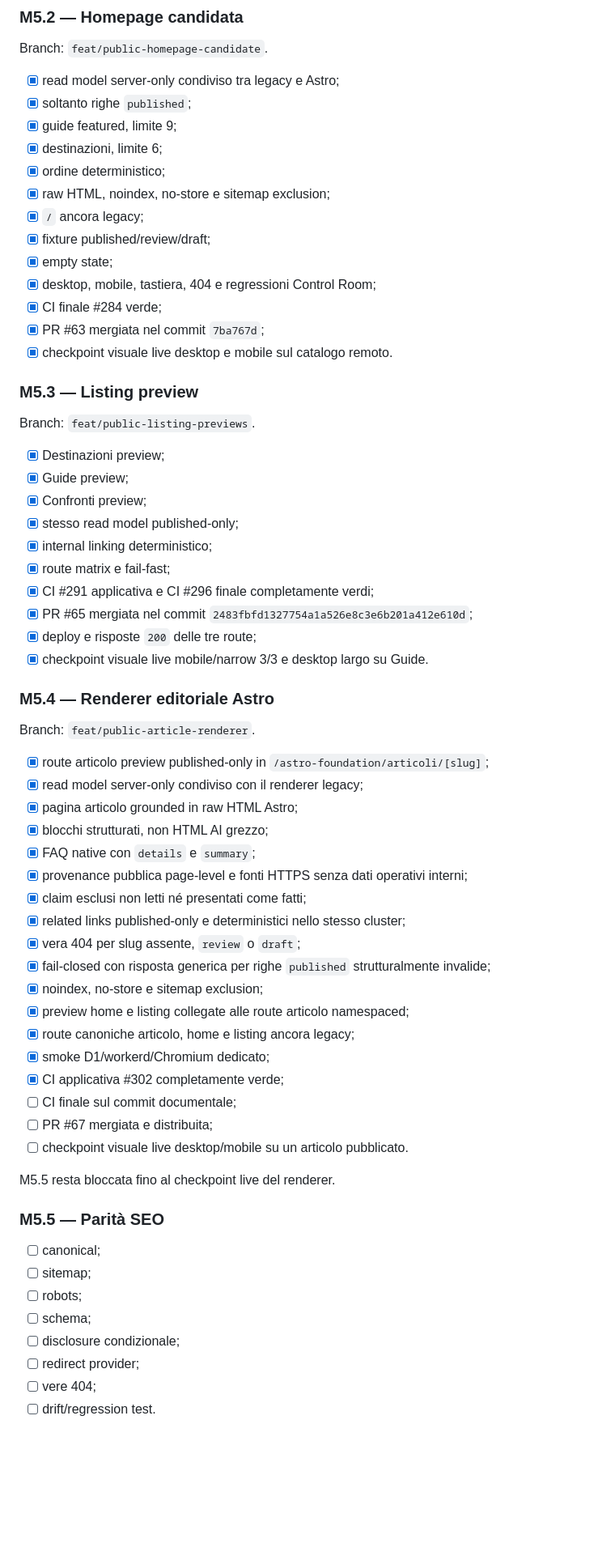
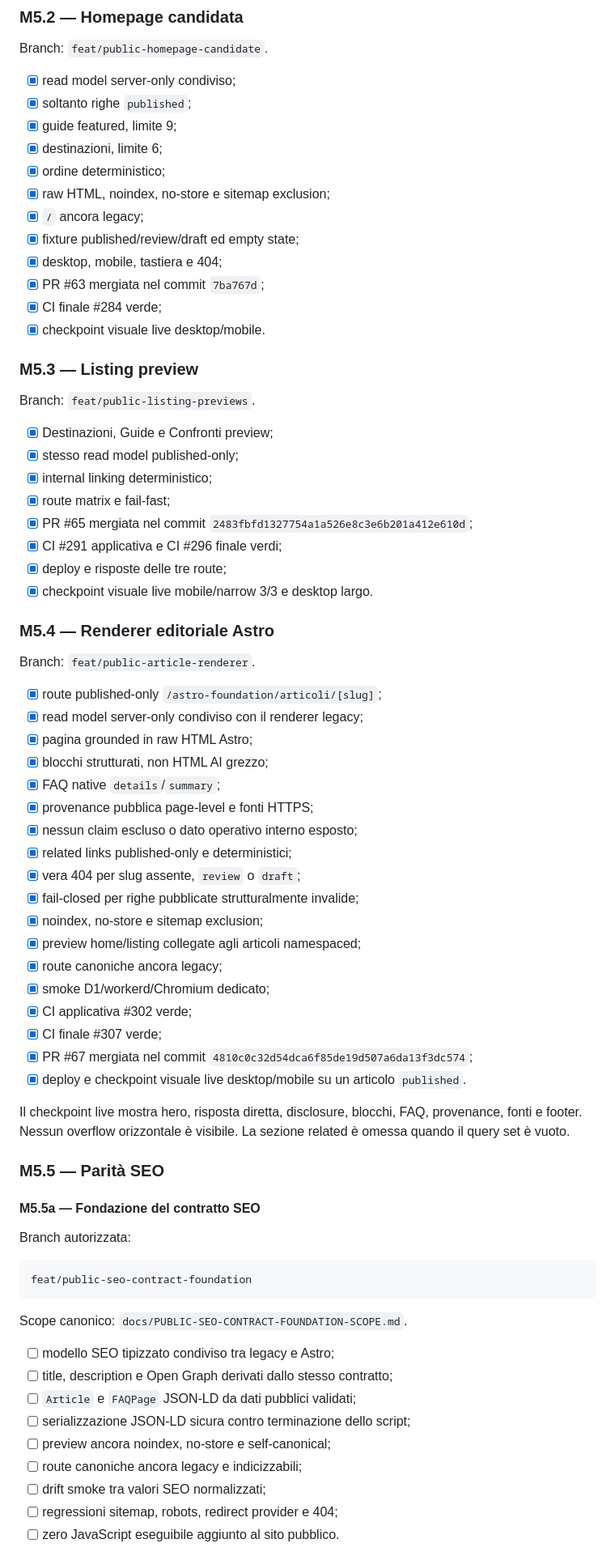
Before and after one commit to soliwkr/esim, a Markdown page: ROADMAP.md, the part around one of its changes. Shown at 81% size. Rendered like a GitHub page; blank space fills up the shorter version.

Commit message:
Close M5.4 and authorize SEO contract foundation

````diff
--- a/ROADMAP.md
+++ b/ROADMAP.md
@@ -147,67 +143,76 @@ Questa è la roadmap canonica di `soliwkr/esim`.
 
 Branch: `feat/public-homepage-candidate`.
 
-- [x] read model server-only condiviso tra legacy e Astro;
+- [x] read model server-only condiviso;
 - [x] soltanto righe `published`;
 - [x] guide featured, limite 9;
 - [x] destinazioni, limite 6;
 - [x] ordine deterministico;
 - [x] raw HTML, noindex, no-store e sitemap exclusion;
 - [x] `/` ancora legacy;
-- [x] fixture published/review/draft;
-- [x] empty state;
-- [x] desktop, mobile, tastiera, 404 e regressioni Control Room;
+- [x] fixture published/review/draft ed empty state;
+- [x] desktop, mobile, tastiera e 404;
+- [x] PR #63 mergiata nel commit `7ba767d`;
 - [x] CI finale #284 verde;
-- [x] PR #63 mergiata nel commit `7ba767d`;
-- [x] checkpoint visuale live desktop e mobile sul catalogo remoto.
+- [x] checkpoint visuale live desktop/mobile.
 
 ### M5.3 — Listing preview
 
 Branch: `feat/public-listing-previews`.
 
-- [x] Destinazioni preview;
-- [x] Guide preview;
-- [x] Confronti preview;
+- [x] Destinazioni, Guide e Confronti preview;
 - [x] stesso read model published-only;
 - [x] internal linking deterministico;
 - [x] route matrix e fail-fast;
-- [x] CI #291 applicativa e CI #296 finale completamente verdi;
 - [x] PR #65 mergiata nel commit `2483fbfd1327754a1a526e8c3e6b201a412e610d`;
-- [x] deploy e risposte `200` delle tre route;
-- [x] checkpoint visuale live mobile/narrow 3/3 e desktop largo su Guide.
+- [x] CI #291 applicativa e CI #296 finale verdi;
+- [x] deploy e risposte delle tre route;
+- [x] checkpoint visuale live mobile/narrow 3/3 e desktop largo.
 
 ### M5.4 — Renderer editoriale Astro
 
 Branch: `feat/public-article-renderer`.
 
-- [x] route articolo preview published-only in `/astro-foundation/articoli/[slug]`;
+- [x] route published-only `/astro-foundation/articoli/[slug]`;
 - [x] read model server-only condiviso con il renderer legacy;
-- [x] pagina articolo grounded in raw HTML Astro;
+- [x] pagina grounded in raw HTML Astro;
 - [x] blocchi strutturati, non HTML AI grezzo;
-- [x] FAQ native con `details` e `summary`;
-- [x] provenance pubblica page-level e fonti HTTPS senza dati operativi interni;
-- [x] claim esclusi non letti né presentati come fatti;
-- [x] related links published-only e deterministici nello stesso cluster;
+- [x] FAQ native `details`/`summary`;
+- [x] provenance pubblica page-level e fonti HTTPS;
+- [x] nessun claim escluso o dato operativo interno esposto;
+- [x] related links published-only e deterministici;
 - [x] vera 404 per slug assente, `review` o `draft`;
-- [x] fail-closed con risposta generica per righe `published` strutturalmente invalide;
+- [x] fail-closed per righe pubblicate strutturalmente invalide;
 - [x] noindex, no-store e sitemap exclusion;
-- [x] preview home e listing collegate alle route articolo namespaced;
-- [x] route canoniche articolo, home e listing ancora legacy;
+- [x] preview home/listing collegate agli articoli namespaced;
+- [x] route canoniche ancora legacy;
 - [x] smoke D1/workerd/Chromium dedicato;
-- [x] CI applicativa #302 completamente verde;
-- [ ] CI finale sul commit documentale;
-- [ ] PR #67 mergiata e distribuita;
-- [ ] checkpoint visuale live desktop/mobile su un articolo pubblicato.
+- [x] CI applicativa #302 verde;
+- [x] CI finale #307 verde;
+- [x] PR #67 mergiata nel commit `4810c0c32d54dca6f85de19d507a6da13f3dc574`;
+- [x] deploy e checkpoint visuale live desktop/mobile su un articolo `published`.
 
-M5.5 resta bloccata fino al checkpoint live del renderer.
+Il checkpoint live mostra hero, risposta diretta, disclosure, blocchi, FAQ, provenance, fonti e footer. Nessun overflow orizzontale è visibile. La sezione related è omessa quando il query set è vuoto.
 
 ### M5.5 — Parità SEO
 
-- [ ] canonical;
-- [ ] sitemap;
-- [ ] robots;
-- [ ] schema;
-- [ ] disclosure condizionale;
-- [ ] redirect provider;
-- [ ] vere 404;
-- [ ] drift/regression test.
+#### M5.5a — Fondazione del contratto SEO
+
+Branch autorizzata:
+
+```text
+feat/public-seo-contract-foundation
+```
+
+Scope canonico: `docs/PUBLIC-SEO-CONTRACT-FOUNDATION-SCOPE.md`.
+
+- [ ] modello SEO tipizzato condiviso tra legacy e Astro;
+- [ ] title, description e Open Graph derivati dallo stesso contratto;
+- [ ] `Article` e `FAQPage` JSON-LD da dati pubblici validati;
+- [ ] serializzazione JSON-LD sicura contro terminazione dello script;
+- [ ] preview ancora noindex, no-store e self-canonical;
+- [ ] route canoniche ancora legacy e indicizzabili;
+- [ ] drift smoke tra valori SEO normalizzati;
+- [ ] regressioni sitemap, robots, redirect provider e 404;
+- [ ] zero JavaScript eseguibile aggiunto al sito pubblico.
+
````
Also changed, not shown: other parts of ROADMAP.md (+24 -17 lines).
